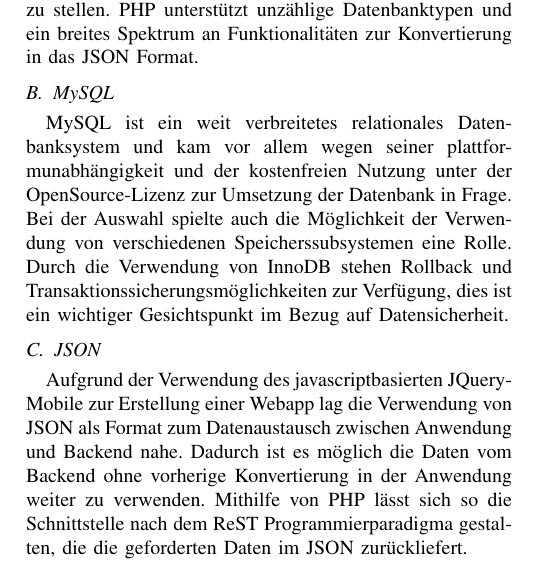
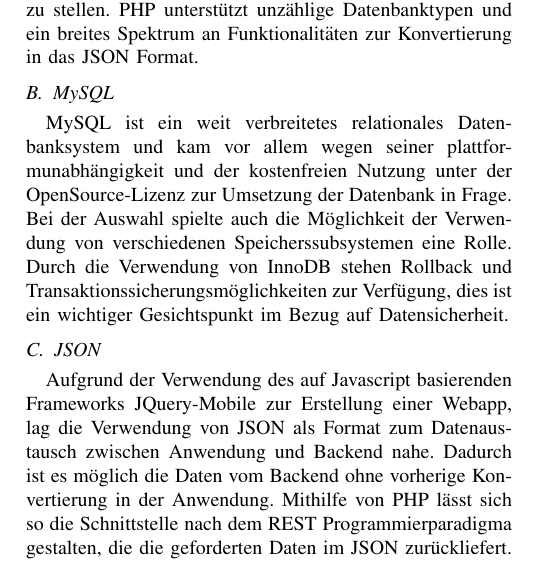
Before and after one commit to Mal2012/einkaufszettel_app, a LaTeX paper (Paper/bare_conf.tex): part of one column of page 2 of 3, cut so that both start at the same text. Compiled offline with pdfLaTeX.

Commit message:
JSON
Formulierung geändert.

```diff
--- a/Paper/bare_conf.tex
+++ b/Paper/bare_conf.tex
@@ -560,9 +560,9 @@ Durch die Verwendung von InnoDB stehen Rollback und Transaktionssicherungsm\"ogl
 \end{figure*}
 
 \subsection{JSON}
-Aufgrund der Verwendung des javascriptbasierten JQuery-Mobile zur Erstellung einer Webapp lag die Verwendung von JSON als Format zum Datenaustausch zwischen Anwendung und Backend nahe.
-Dadurch ist es m\"oglich die Daten vom Backend ohne vorherige Konvertierung in der Anwendung weiter zu verwenden.
-Mithilfe von PHP l\"asst sich so die Schnittstelle nach dem ReST Programmierparadigma gestalten, die die geforderten Daten im JSON zur\"uckliefert.
+Aufgrund der Verwendung des auf Javascript basierenden Frameworks JQuery-Mobile zur Erstellung einer Webapp, lag die Verwendung von JSON als Format zum Datenaustausch zwischen Anwendung und Backend nahe.
+Dadurch ist es m\"oglich die Daten vom Backend ohne vorherige Konvertierung in der Anwendung.
+Mithilfe von PHP l\"asst sich so die Schnittstelle nach dem REST Programmierparadigma gestalten, die die geforderten Daten im JSON zur\"uckliefert.
 
 \section{Architektur}
 {Damit die einzelnen Komponenten ordnungsgem\"a{\ss} so zusammenarbeiten, ben\"otigt es noch eine passende Architektur. Aufgrund der verwendeten Technologien wird eine Drei-Schichten-Architektur verwendet. Somit l\"asst sich eine Trennung von Pr\"asentation und Anwendungslogik realisieren.
```
